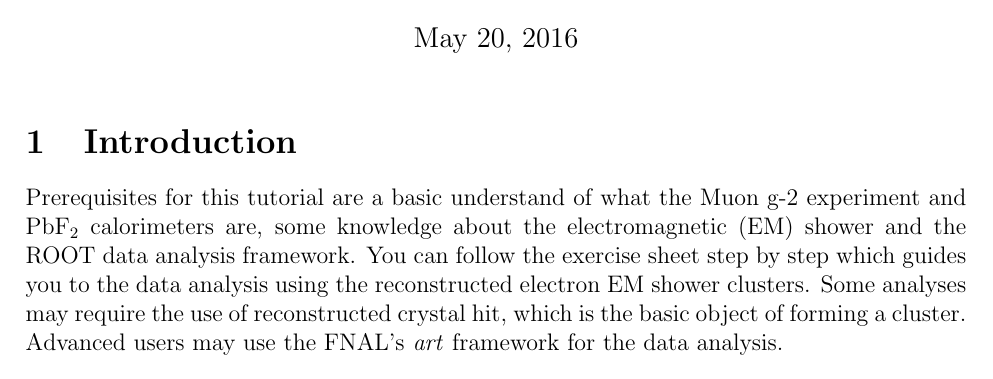
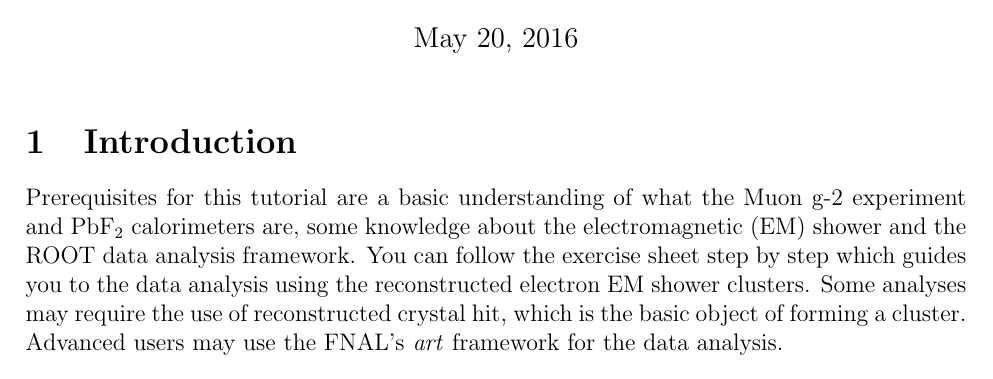
Before and after one commit to kimsiang/SLAC2016, a LaTeX document (DataAnalysis_Manual/SLAC2016_DataAnalysis_Manual.tex): part of page 1 of 9, cut so that both start at the same text. Compiled offline with pdfLaTeX.

Commit message:
updated document

```diff
--- a/DataAnalysis_Manual/SLAC2016_DataAnalysis_Manual.tex
+++ b/DataAnalysis_Manual/SLAC2016_DataAnalysis_Manual.tex
@@ -24,7 +24,7 @@ University of Washington}
 \maketitle
 
 \section{Introduction}
-Prerequisites for this tutorial are a basic understand of what the Muon g-2 experiment and PbF$_2$ calorimeters are, some knowledge about the electromagnetic (EM) shower
+Prerequisites for this tutorial are a basic understanding of what the Muon g-2 experiment and PbF$_2$ calorimeters are, some knowledge about the electromagnetic (EM) shower
 and the ROOT data analysis framework. You can follow the exercise sheet step by step which guides you to the data analysis using the reconstructed electron EM shower clusters.
 Some analyses may require the use of reconstructed crystal hit, which is the basic object of forming a cluster. Advanced users may use the FNAL's \textit{art} framework for the data analysis.
 %
```
Also changed, not shown: DataAnalysis_Manual/SLAC2016_DataAnalysis_Manual.pdf.
